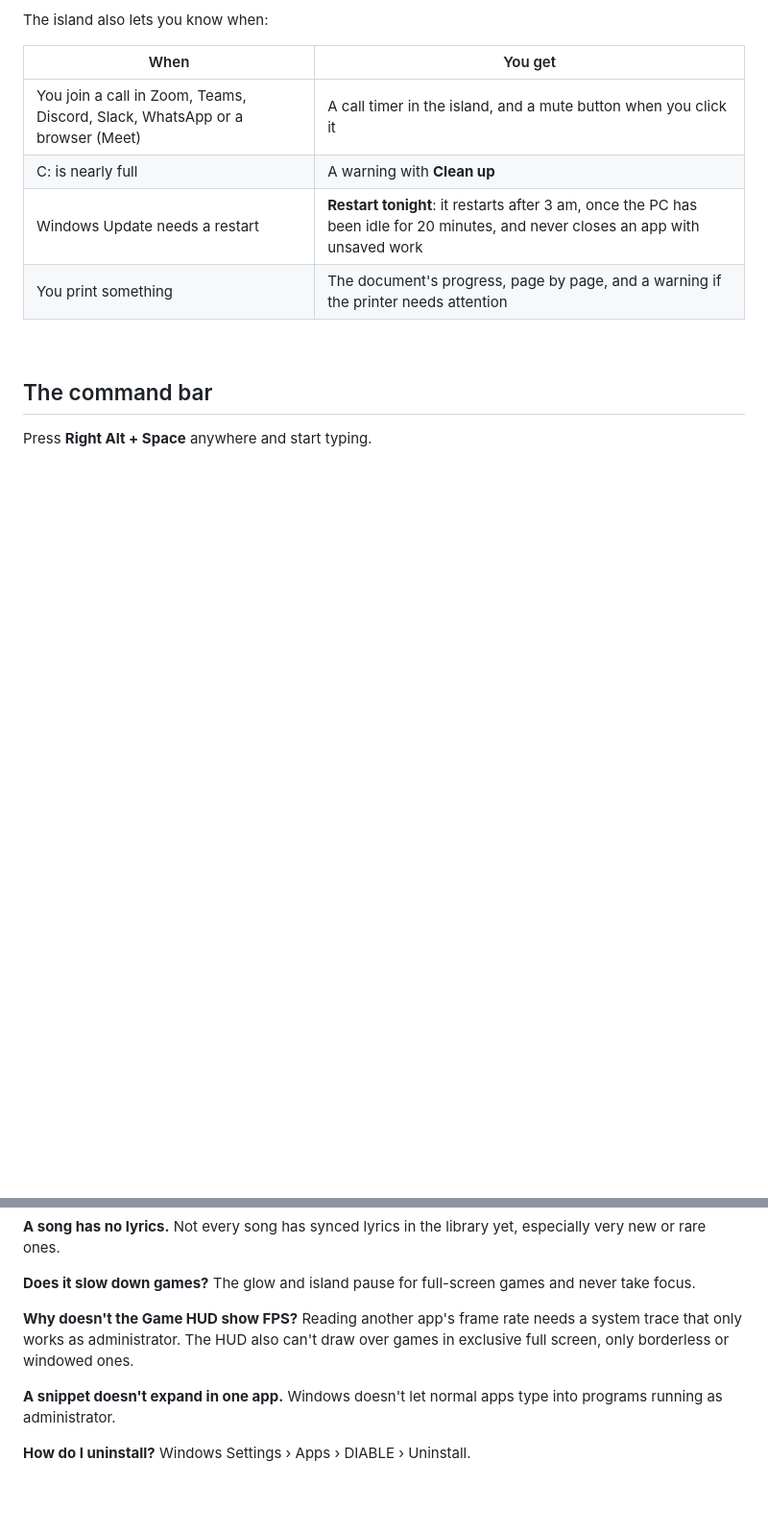
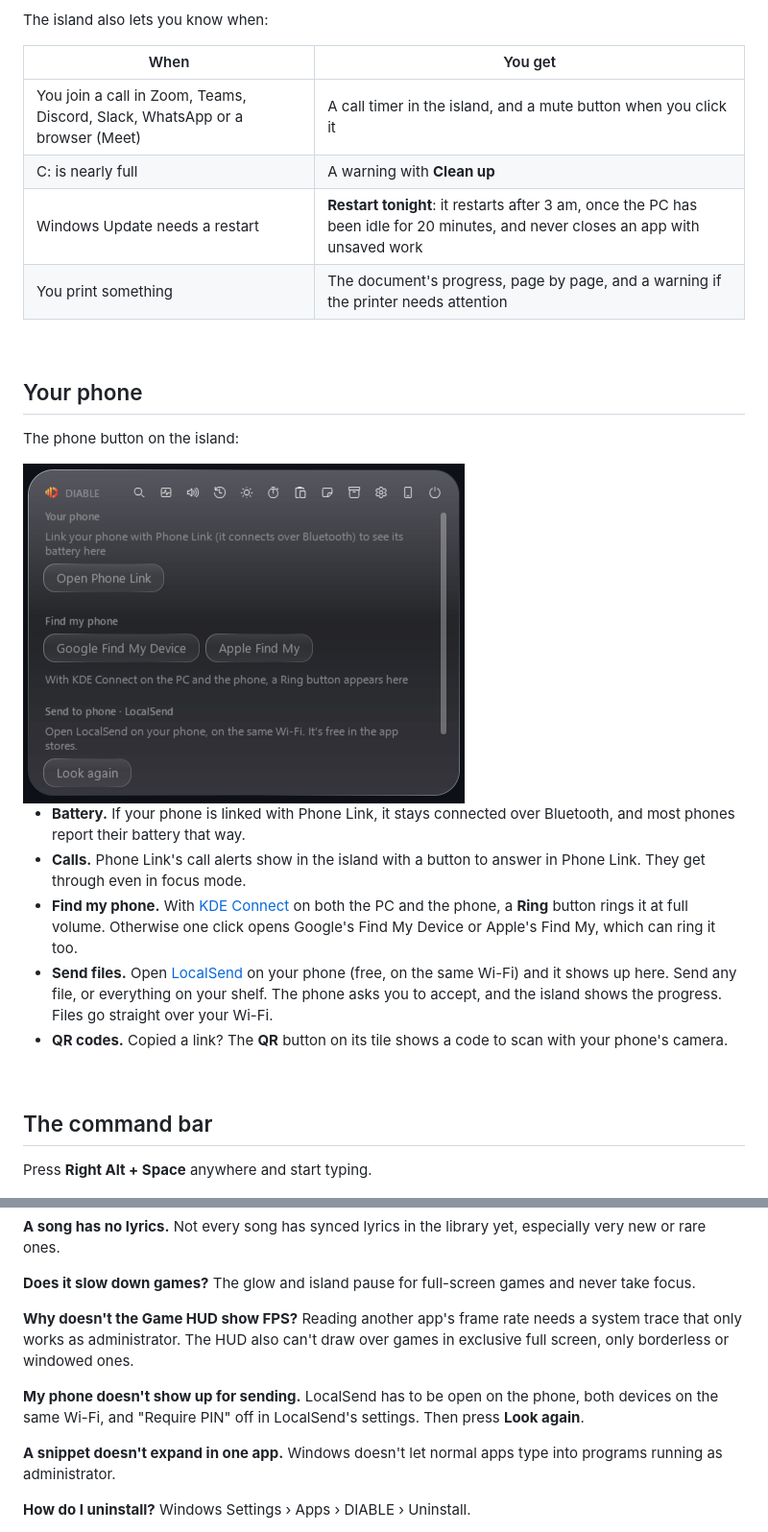
Before and after one commit to ayaanoski/diable-by-vinsmoke, a Markdown page: README.md, 2 parts joined by grey strips. Shown at 96% size. GitHub-like rendering; pictures changed too: assets/ui/island-phone.png (added); blank space fills up the shorter version.

```diff
--- a/README.md
+++ b/README.md
@@ -100,6 +114,20 @@ The island also lets you know when:
 | C: is nearly full | A warning with **Clean up** |
 | Windows Update needs a restart | **Restart tonight**: it restarts after 3 am, once the PC has been idle for 20 minutes, and never closes an app with unsaved work |
 | You print something | The document's progress, page by page, and a warning if the printer needs attention |
+
+<br>
+
+## Your phone
+
+The phone button on the island:
+
+<img src="assets/ui/island-phone.png" width="460" alt="The island's phone panel">
+
+- **Battery.** If your phone is linked with Phone Link, it stays connected over Bluetooth, and most phones report their battery that way.
+- **Calls.** Phone Link's call alerts show in the island with a button to answer in Phone Link. They get through even in focus mode.
+- **Find my phone.** With [KDE Connect](https://kdeconnect.kde.org) on both the PC and the phone, a **Ring** button rings it at full volume. Otherwise one click opens Google's Find My Device or Apple's Find My, which can ring it too.
+- **Send files.** Open [LocalSend](https://localsend.org) on your phone (free, on the same Wi-Fi) and it shows up here. Send any file, or everything on your shelf. The phone asks you to accept, and the island shows the progress. Files go straight over your Wi-Fi.
+- **QR codes.** Copied a link? The **QR** button on its tile shows a code to scan with your phone's camera.
 
 <br>
 
@@ -201,6 +230,8 @@ Nothing else. No account, no analytics. Your microphone is only used by Karaoke'
 
 **Why doesn't the Game HUD show FPS?** Reading another app's frame rate needs a system trace that only works as administrator. The HUD also can't draw over games in exclusive full screen, only borderless or windowed ones.
 
+**My phone doesn't show up for sending.** LocalSend has to be open on the phone, both devices on the same Wi-Fi, and "Require PIN" off in LocalSend's settings. Then press **Look again**.
+
 **A snippet doesn't expand in one app.** Windows doesn't let normal apps type into programs running as administrator.
 
 **How do I uninstall?** Windows Settings › Apps › DIABLE › Uninstall.
```
Also changed, not shown: other parts of README.md (+17 -2 lines), assets/ui/island-skins.png (added).
